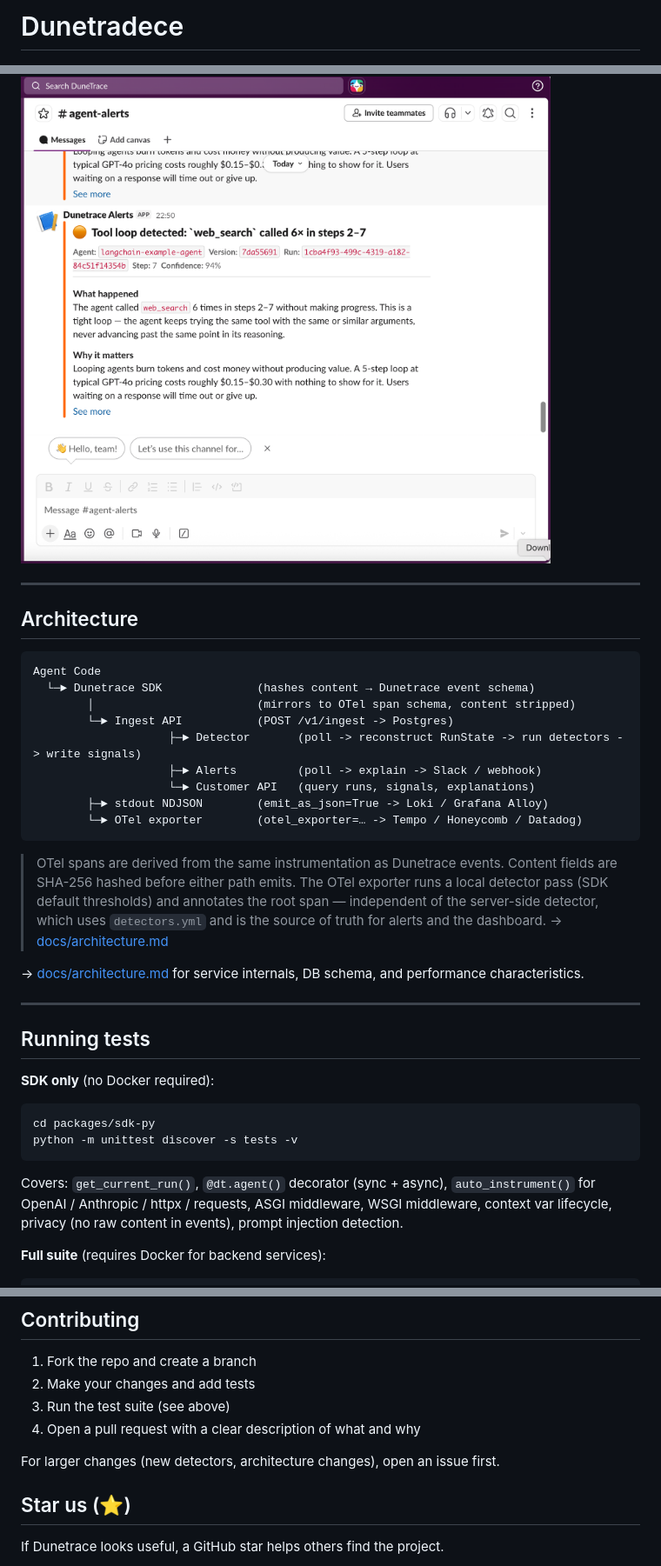
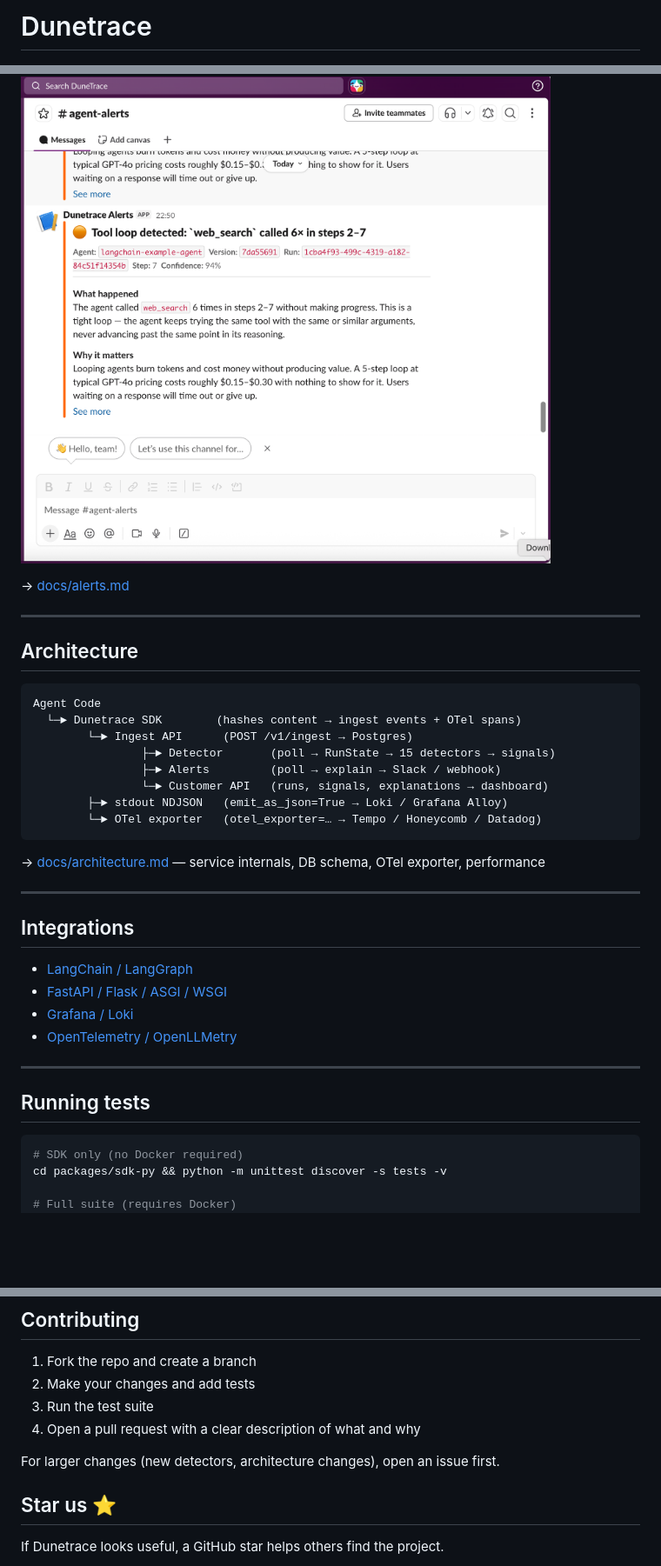
Before and after one commit to dunetrace/dunetrace, a Markdown page: README.md, 3 parts joined by grey strips. Shown at 87% size. Rendered like a GitHub page; blank space fills up the shorter version.

````diff
--- a/README.md
+++ b/README.md
@@ -1,4 +1,4 @@
-# Dunetradece
+# Dunetrace
 
 ![Dunetrace](dunetrace.png)
 
@@ -188,5 +126,7 @@ Slack and generic webhook (PagerDuty, Linear, custom). → [docs/alerts.md](docs
 
 ![Slack alert](slack-alert.png)
+
+→ [docs/alerts.md](docs/alerts.md)
 
 ---
 
@@ -194,36 +134,35 @@ Slack and generic webhook (PagerDuty, Linear, custom). → [docs/alerts.md](docs
 
 ```
 Agent Code
-  └─► Dunetrace SDK              (hashes content → Dunetrace event schema)
-        │                        (mirrors to OTel span schema, content stripped)
-        └─► Ingest API           (POST /v1/ingest -> Postgres)
-                    ├─► Detector       (poll -> reconstruct RunState -> run detectors -> write signals)
-                    ├─► Alerts         (poll -> explain -> Slack / webhook)
-                    └─► Customer API   (query runs, signals, explanations)
-        ├─► stdout NDJSON        (emit_as_json=True -> Loki / Grafana Alloy)
-        └─► OTel exporter        (otel_exporter=… -> Tempo / Honeycomb / Datadog)
+  └─► Dunetrace SDK        (hashes content → ingest events + OTel spans)
+        └─► Ingest API      (POST /v1/ingest → Postgres)
+                ├─► Detector       (poll → RunState → 15 detectors → signals)
+                ├─► Alerts         (poll → explain → Slack / webhook)
+                └─► Customer API   (runs, signals, explanations → dashboard)
+        ├─► stdout NDJSON   (emit_as_json=True → Loki / Grafana Alloy)
+        └─► OTel exporter   (otel_exporter=… → Tempo / Honeycomb / Datadog)
 ```
 
-> OTel spans are derived from the same instrumentation as Dunetrace events. Content fields are SHA-256 hashed before either path emits. The OTel exporter runs a local detector pass (SDK default thresholds) and annotates the root span — independent of the server-side detector, which uses `detectors.yml` and is the source of truth for alerts and the dashboard. → [docs/architecture.md](docs/architecture.md#otel-span-exporter)
+→ [docs/architecture.md](docs/architecture.md) — service internals, DB schema, OTel exporter, performance
 
-→ [docs/architecture.md](docs/architecture.md) for service internals, DB schema, and performance characteristics.
+---
+
+## Integrations
+
+- [LangChain / LangGraph](docs/integrations.md#langchain--langgraph)
+- [FastAPI / Flask / ASGI / WSGI](docs/integrations.md)
+- [Grafana / Loki](docs/integrations.md#grafana--loki)
+- [OpenTelemetry / OpenLLMetry](docs/integrations.md#opentelemetry)
 
 ---
 
 ## Running tests
 
-**SDK only** (no Docker required):
+```bash
+# SDK only (no Docker required)
+cd packages/sdk-py && python -m unittest discover -s tests -v
 
-```bash
-cd packages/sdk-py
-python -m unittest discover -s tests -v
-```
-
-Covers: `get_current_run()`, `@dt.agent()` decorator (sync + async), `auto_instrument()` for OpenAI / Anthropic / httpx / requests, ASGI middleware, WSGI middleware, context var lifecycle, privacy (no raw content in events), prompt injection detection.
-
-**Full suite** (requires Docker for backend services):
-
-```bash
+# Full suite (requires Docker)
 PYTHONPATH=packages/sdk-py:services/explainer:services/alerts:services/detector:services/api:services/ingest \
   python -m pytest packages/sdk-py/tests/ services/explainer/tests/ services/detector/tests/ \
     services/alerts/tests/ services/api/tests/ services/ingest/tests/ \
@@ -242,11 +181,11 @@ PYTHONPATH=packages/sdk-py:services/explainer:services/alerts:services/detector:
 
 1. Fork the repo and create a branch
 2. Make your changes and add tests
-3. Run the test suite (see above)
+3. Run the test suite
 4. Open a pull request with a clear description of what and why
 
 For larger changes (new detectors, architecture changes), open an issue first.
 
-## Star us (⭐)
+## Star us ⭐
 
 If Dunetrace looks useful, a GitHub star helps others find the project.
````
Also changed, not shown: other parts of README.md (+40 -100 lines), docs/dashboard.md (added, +73 -0 lines).
